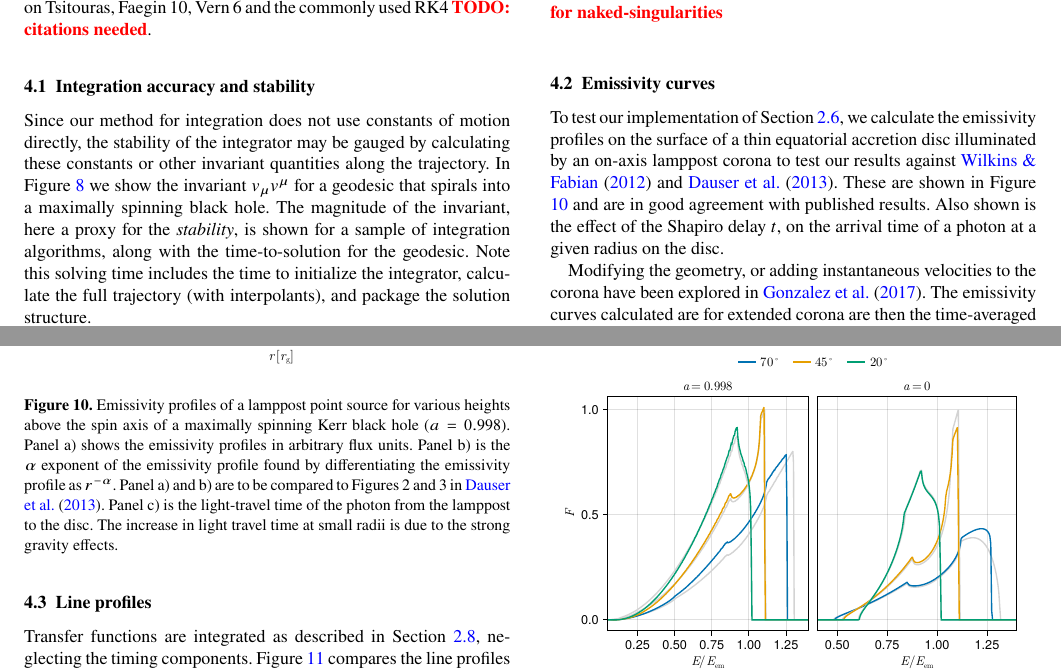
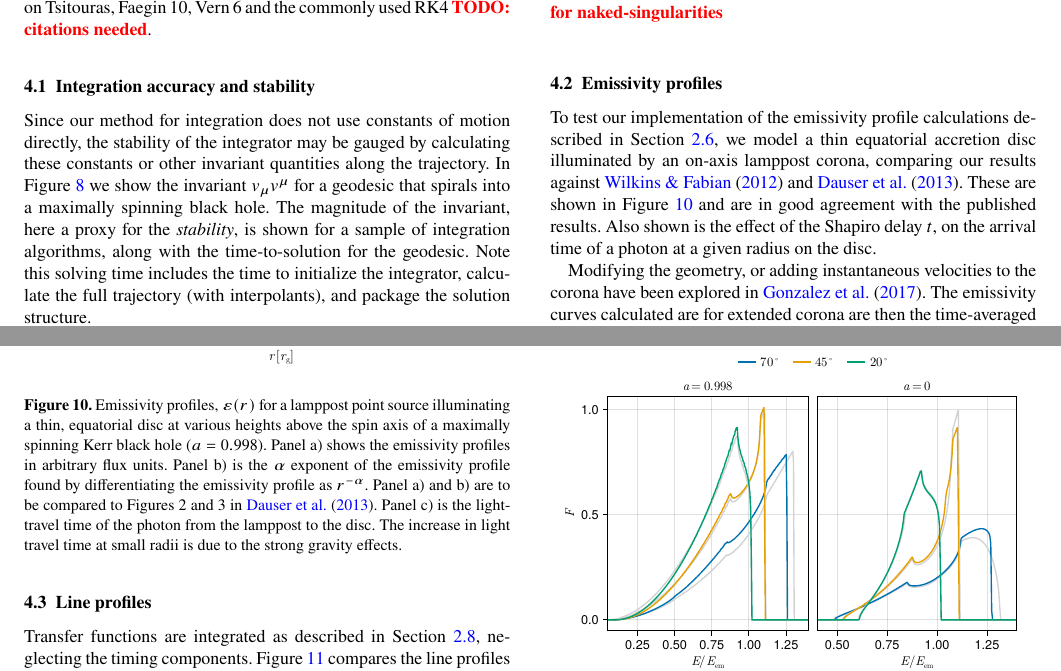
Before and after one commit to fjebaker/gradus-paper, a LaTeX paper (latex/gradus.tex): two parts of pages 11 and 12 of 18, joined at a grey line, cut so that both start at the same text. Compiled offline with XeLaTeX; a LaTeX package or settings file that is missing is left out.

Commit message:
Comments up to §4.3

```diff
--- a/latex/gradus.tex
+++ b/latex/gradus.tex
@@ -1297,20 +1297,20 @@ on numerical errors.
 \todo{Energy conservation, deflection problem, shadow, tests for naked-singularities}
 
 
-\subsection{Emissivity curves}
-
-To test our implementation of Section \ref{sec:emissivity-profiles}, we
-calculate the emissivity profiles on the surface of a thin equatorial accretion
-disc illuminated by an on-axis lamppost corona to test our results against
+\subsection{Emissivity profiles}
+
+To test our implementation of the emissivity profile calculations described in Section \ref{sec:emissivity-profiles}, we
+model a thin equatorial accretion
+disc illuminated by an on-axis lamppost corona, comparing our results against
 \cite{wilkins_understanding_2012} and \cite{dauser_irradiation_2013}. These are
 shown in Figure \ref{fig:emissivity-profiles} and are in good agreement with
-published results. Also shown is the effect of the Shapiro delay $t$, on the
+the published results. Also shown is the effect of the Shapiro delay $t$, on the
 arrival time of a photon at a given radius on the disc.
 
 \begin{figure}
 	\centering
 	\includegraphics[width=0.99\linewidth]{figures/emissivity.point-source.pdf}
-    \caption{Emissivity profiles of a lamppost point source for various heights
+    \caption{Emissivity profiles, $\varepsilon(r)$ for a lamppost point source illuminating a thin, equatorial disc at various heights
         above the spin axis of a maximally spinning Kerr black hole ($a =
         0.998$). Panel a) shows the emissivity profiles in arbitrary flux units.
         Panel b) is the $\alpha$ exponent of the emissivity profile found by
```
